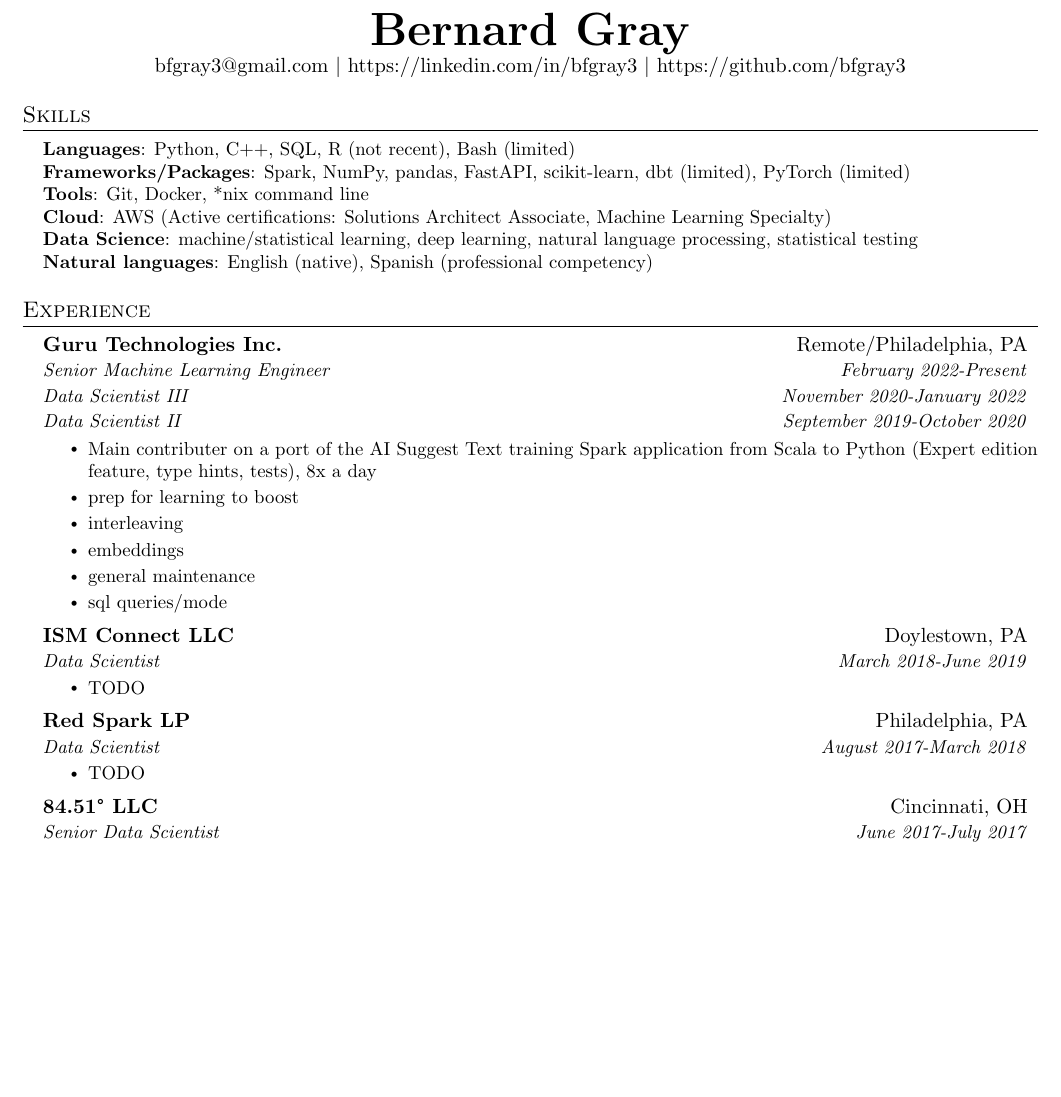
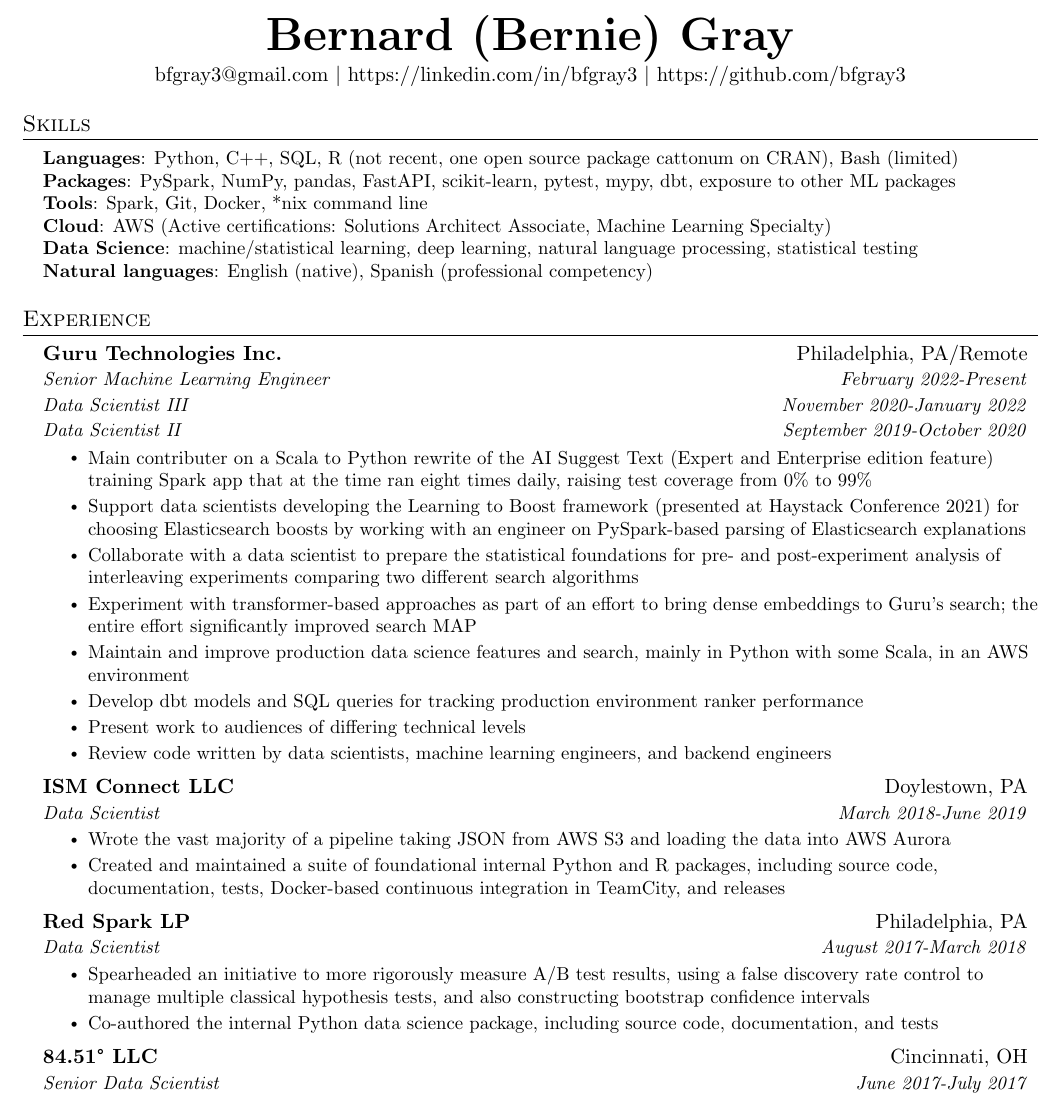
Before and after one commit to bfgray3/latex-resume, a LaTeX document (r1.tex): part of the page, cut so that both start at the same text, the shorter picture padded with empty space. Compiled offline with pdfLaTeX.

Commit message:
tons of resume updates

```diff
--- a/r1.tex
+++ b/r1.tex
@@ -109,7 +109,7 @@
 \begin{document}
 
 \begin{center}
-    \textbf{\Huge \scshape Bernard Gray} \\ \vspace{1pt}
+    \textbf{\Huge \scshape Bernard (Bernie) Gray} \\ \vspace{1pt}
     \href{mailto:bfgray3@gmail.com}{bfgray3@gmail.com} $|$
     \url{https://linkedin.com/in/bfgray3} $|$
     \url{https://github.com/bfgray3}
@@ -118,9 +118,9 @@
 \section{Skills}
  \begin{itemize}[leftmargin=0.15in, label={}]
     \small{\item{
-     \textbf{Languages}{: Python, C++, SQL, R (not recent), Bash (limited)} \\
-     \textbf{Frameworks/Packages}{: Spark, NumPy, pandas, FastAPI, scikit-learn, dbt (limited), PyTorch (limited)} \\
-     \textbf{Tools}{: Git, Docker, *nix command line} \\
+     \textbf{Languages}{: Python, C++, SQL, R (not recent, one open source package cattonum on CRAN), Bash (limited)} \\
+     \textbf{Packages}{: PySpark, NumPy, pandas, FastAPI, scikit-learn, pytest, mypy, dbt, exposure to other ML packages} \\
+     \textbf{Tools}{: Spark, Git, Docker, *nix command line} \\
      \textbf{Cloud}{: AWS (Active certifications: Solutions Architect Associate, Machine Learning Specialty)} \\
     }}
      \textbf{Data Science}{: machine/statistical learning, deep learning, natural language processing, statistical testing} \\
@@ -130,31 +130,35 @@
 \section{Experience}
   \resumeSubHeadingListStart
     \resumeSubheadingThree
-      {Guru Technologies Inc.}{Remote/Philadelphia, PA}
+      {Guru Technologies Inc.}{Philadelphia, PA/Remote}
       {Senior Machine Learning Engineer}{February 2022-Present}
       {Data Scientist III}{November 2020-January 2022}
       {Data Scientist II}{September 2019-October 2020}
       \resumeItemListStart
-        \resumeItem{Main contributer on a port of the AI Suggest Text training Spark application from Scala to Python (Expert edition feature, type hints, tests), 8x a day}
-        \resumeItem{prep for learning to boost}
-        \resumeItem{interleaving}
-        \resumeItem{embeddings}
-        \resumeItem{general maintenance}
-        \resumeItem{sql queries/mode}
+        \resumeItem{Main contributer on a Scala to Python rewrite of the AI Suggest Text (Expert and Enterprise edition feature) training Spark app that at the time ran eight times daily, raising test coverage from 0\% to 99\%}
+        \resumeItem{Support data scientists developing the Learning to Boost framework (presented at Haystack Conference 2021) for choosing Elasticsearch boosts by working with an engineer on PySpark-based parsing of Elasticsearch explanations}
+        \resumeItem{Collaborate with a data scientist to prepare the statistical foundations for pre- and post-experiment analysis of interleaving experiments comparing two different search algorithms}
+        \resumeItem{Experiment with transformer-based approaches as part of an effort to bring dense embeddings to Guru's search; the entire effort significantly improved search MAP}
+        \resumeItem{Maintain and improve production data science features and search, mainly in Python with some Scala, in an AWS environment}
+        \resumeItem{Develop dbt models and SQL queries for tracking production environment ranker performance}
+        \resumeItem{Present work to audiences of differing technical levels}
+        \resumeItem{Review code written by data scientists, machine learning engineers, and backend engineers}
       \resumeItemListEnd
 
     \resumeSubheading
       {ISM Connect LLC}{Doylestown, PA}
       {Data Scientist}{March 2018-June 2019}
       \resumeItemListStart
-        \resumeItem{TODO}
+        \resumeItem{Wrote the vast majority of a pipeline taking JSON from AWS S3 and loading the data into AWS Aurora}
+        \resumeItem{Created and maintained a suite of foundational internal Python and R packages, including source code, documentation, tests, Docker-based continuous integration in TeamCity, and releases}
       \resumeItemListEnd
 
     \resumeSubheading
       {Red Spark LP}{Philadelphia, PA}
       {Data Scientist}{August 2017-March 2018}
       \resumeItemListStart
-        \resumeItem{TODO}
+        \resumeItem{Spearheaded an initiative to more rigorously measure A/B test results, using a false discovery rate control to manage multiple classical hypothesis tests, and also constructing bootstrap confidence intervals}
+        \resumeItem{Co-authored the internal Python data science package, including source code, documentation, and tests}
       \resumeItemListEnd
 
     \resumeSubheadingTwo
```
Also changed, not shown: r1.tex (2 more changed lines).
